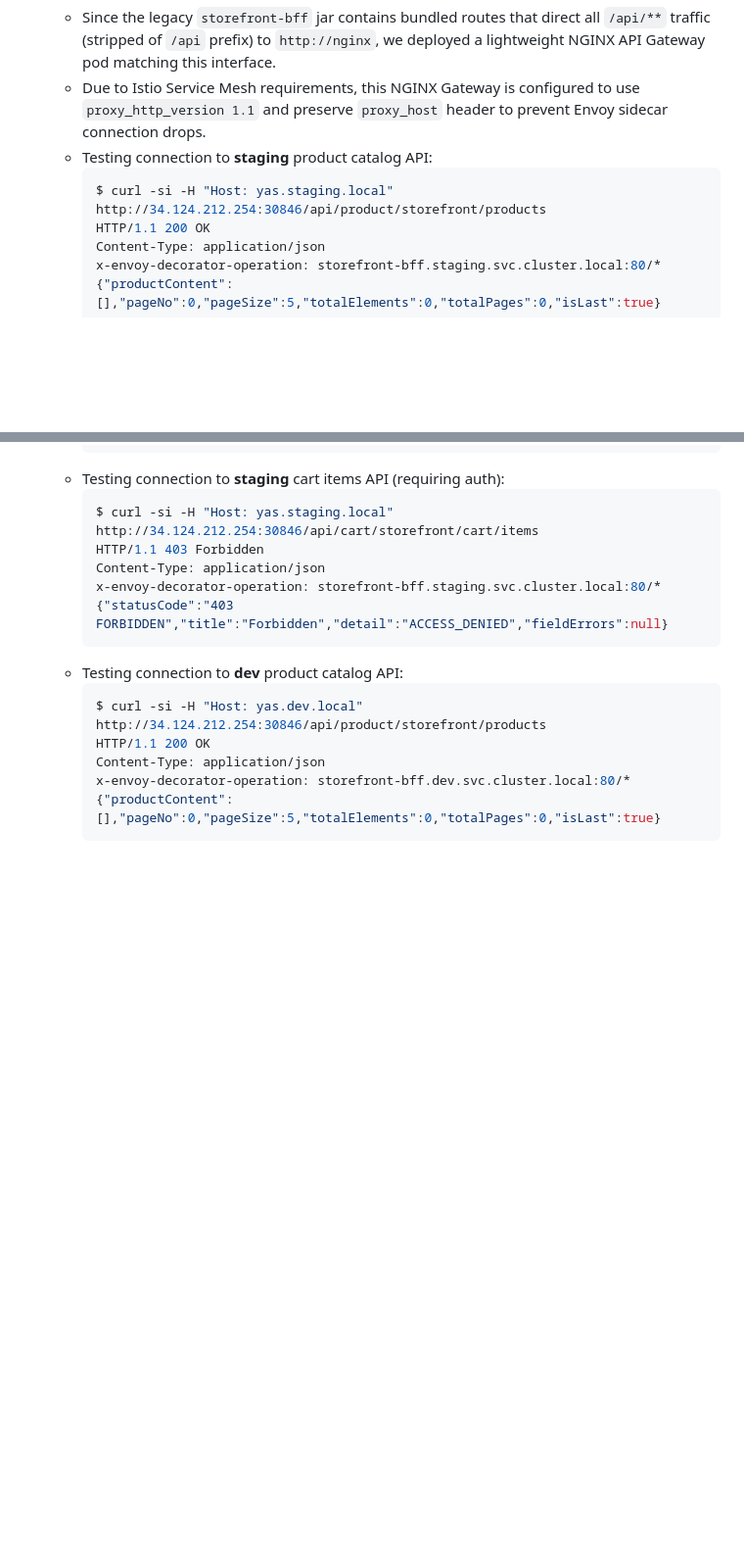
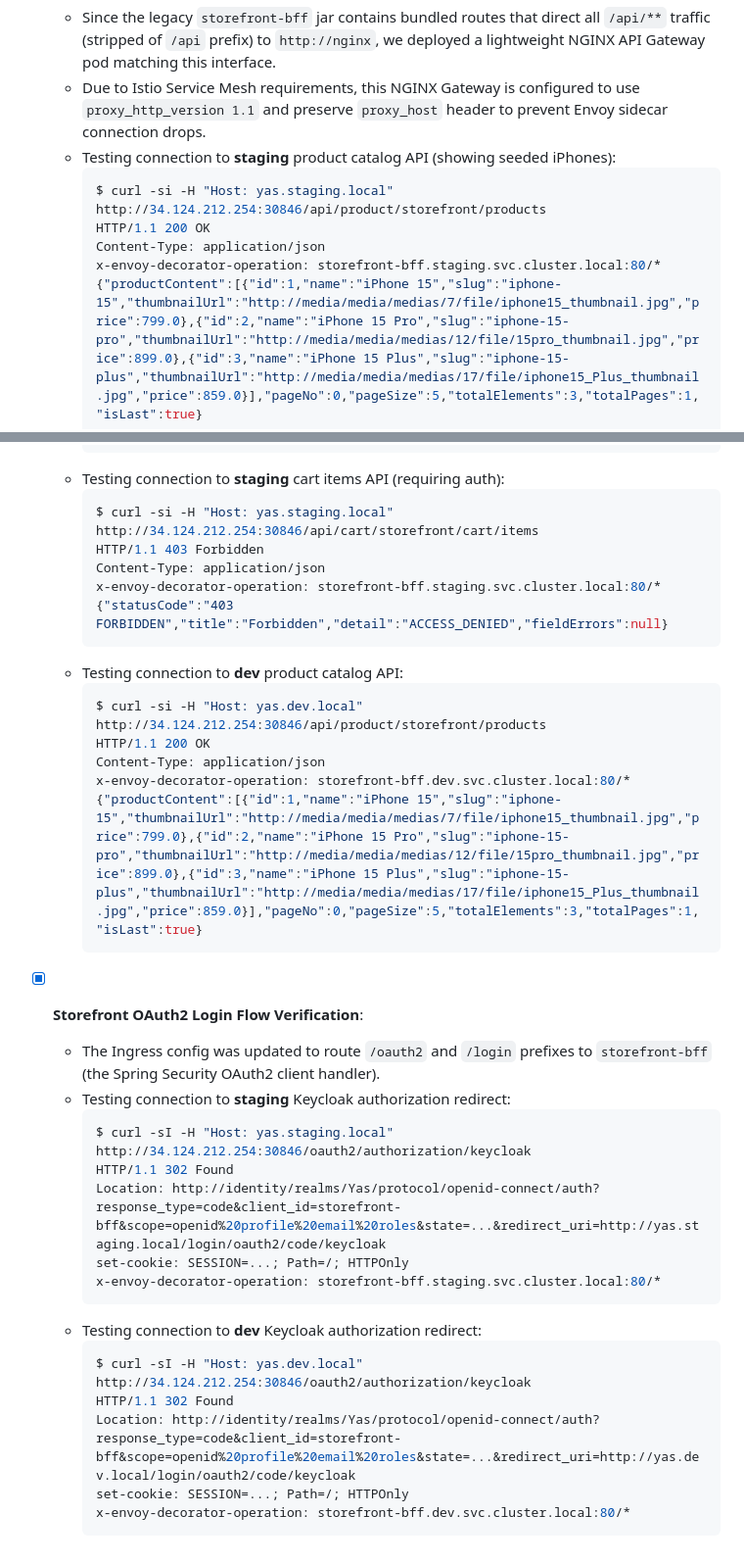
Before and after one commit to emanhthangngot/yas-cd, a Markdown page: .agents/evidence/README.md, 2 parts joined by grey strips. Shown at 98% size. Rendered like a GitHub page; blank space fills up the shorter version.

Commit message:
docs(lab2): update evidence README with oauth2 redirect results

````diff
--- a/.agents/evidence/README.md
+++ b/.agents/evidence/README.md
@@ -112,13 +112,13 @@ yas-staging     Synced        Healthy
 - [x] **Storefront API Gateway and BFF Resolution Verification**:
   - Since the legacy `storefront-bff` jar contains bundled routes that direct all `/api/**` traffic (stripped of `/api` prefix) to `http://nginx`, we deployed a lightweight NGINX API Gateway pod matching this interface.
   - Due to Istio Service Mesh requirements, this NGINX Gateway is configured to use `proxy_http_version 1.1` and preserve `proxy_host` header to prevent Envoy sidecar connection drops.
-  - Testing connection to **staging** product catalog API:
+  - Testing connection to **staging** product catalog API (showing seeded iPhones):
     ```bash
     $ curl -si -H "Host: yas.staging.local" http://34.124.212.254:30846/api/product/storefront/products
     HTTP/1.1 200 OK
     Content-Type: application/json
     x-envoy-decorator-operation: storefront-bff.staging.svc.cluster.local:80/*
-    {"productContent":[],"pageNo":0,"pageSize":5,"totalElements":0,"totalPages":0,"isLast":true}
+    {"productContent":[{"id":1,"name":"iPhone 15","slug":"iphone-15","thumbnailUrl":"http://media/media/medias/7/file/iphone15_thumbnail.jpg","price":799.0},{"id":2,"name":"iPhone 15 Pro","slug":"iphone-15-pro","thumbnailUrl":"http://media/media/medias/12/file/15pro_thumbnail.jpg","price":899.0},{"id":3,"name":"iPhone 15 Plus","slug":"iphone-15-plus","thumbnailUrl":"http://media/media/medias/17/file/iphone15_Plus_thumbnail.jpg","price":859.0}],"pageNo":0,"pageSize":5,"totalElements":3,"totalPages":1,"isLast":true}
     ```
   - Testing connection to **staging** cart items API (requiring auth):
     ```bash
@@ -134,5 +134,24 @@ yas-staging     Synced        Healthy
     HTTP/1.1 200 OK
     Content-Type: application/json
     x-envoy-decorator-operation: storefront-bff.dev.svc.cluster.local:80/*
-    {"productContent":[],"pageNo":0,"pageSize":5,"totalElements":0,"totalPages":0,"isLast":true}
+    {"productContent":[{"id":1,"name":"iPhone 15","slug":"iphone-15","thumbnailUrl":"http://media/media/medias/7/file/iphone15_thumbnail.jpg","price":799.0},{"id":2,"name":"iPhone 15 Pro","slug":"iphone-15-pro","thumbnailUrl":"http://media/media/medias/12/file/15pro_thumbnail.jpg","price":899.0},{"id":3,"name":"iPhone 15 Plus","slug":"iphone-15-plus","thumbnailUrl":"http://media/media/medias/17/file/iphone15_Plus_thumbnail.jpg","price":859.0}],"pageNo":0,"pageSize":5,"totalElements":3,"totalPages":1,"isLast":true}
     ```
+
+- [x] **Storefront OAuth2 Login Flow Verification**:
+  - The Ingress config was updated to route `/oauth2` and `/login` prefixes to `storefront-bff` (the Spring Security OAuth2 client handler).
+  - Testing connection to **staging** Keycloak authorization redirect:
+    ```bash
+    $ curl -sI -H "Host: yas.staging.local" http://34.124.212.254:30846/oauth2/authorization/keycloak
+    HTTP/1.1 302 Found
+    Location: http://identity/realms/Yas/protocol/openid-connect/auth?response_type=code&client_id=storefront-bff&scope=openid%20profile%20email%20roles&state=...&redirect_uri=http://yas.staging.local/login/oauth2/code/keycloak
+    set-cookie: SESSION=...; Path=/; HTTPOnly
+    x-envoy-decorator-operation: storefront-bff.staging.svc.cluster.local:80/*
+    ```
+  - Testing connection to **dev** Keycloak authorization redirect:
+    ```bash
+    $ curl -sI -H "Host: yas.dev.local" http://34.124.212.254:30846/oauth2/authorization/keycloak
+    HTTP/1.1 302 Found
+    Location: http://identity/realms/Yas/protocol/openid-connect/auth?response_type=code&client_id=storefront-bff&scope=openid%20profile%20email%20roles&state=...&redirect_uri=http://yas.dev.local/login/oauth2/code/keycloak
+    set-cookie: SESSION=...; Path=/; HTTPOnly
+    x-envoy-decorator-operation: storefront-bff.dev.svc.cluster.local:80/*
+    ```
````
